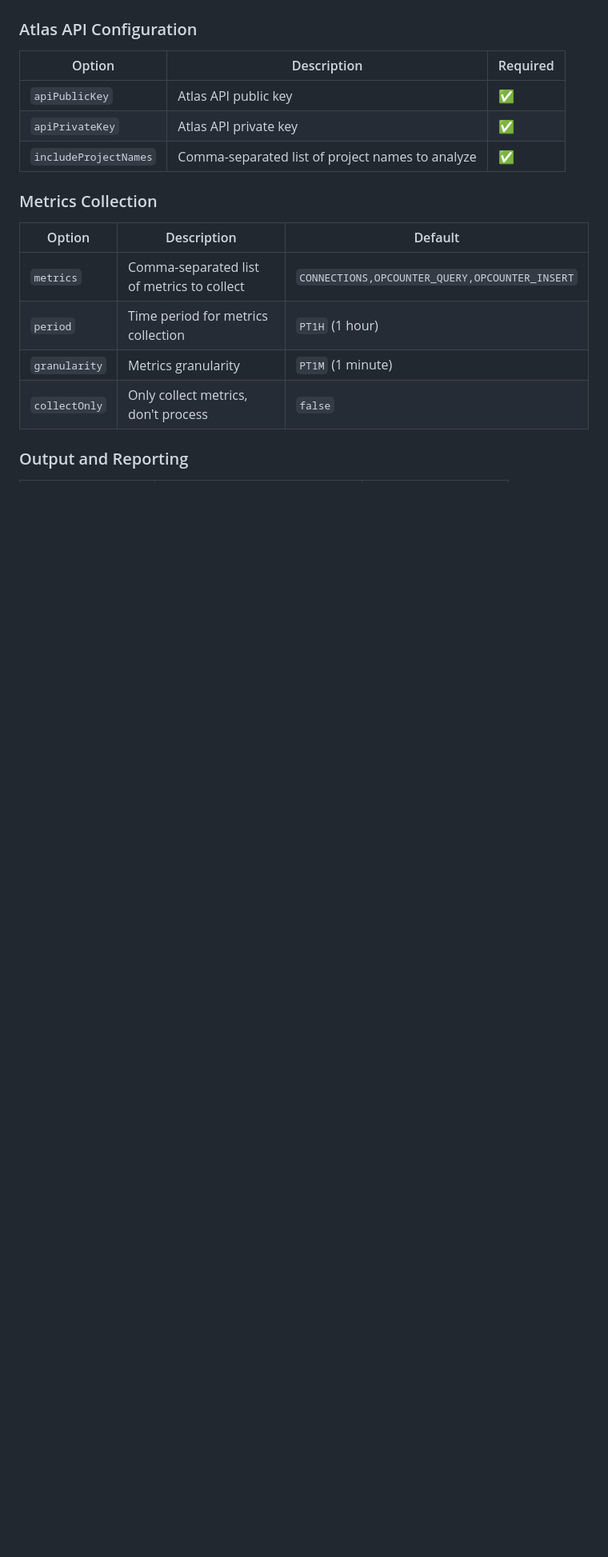
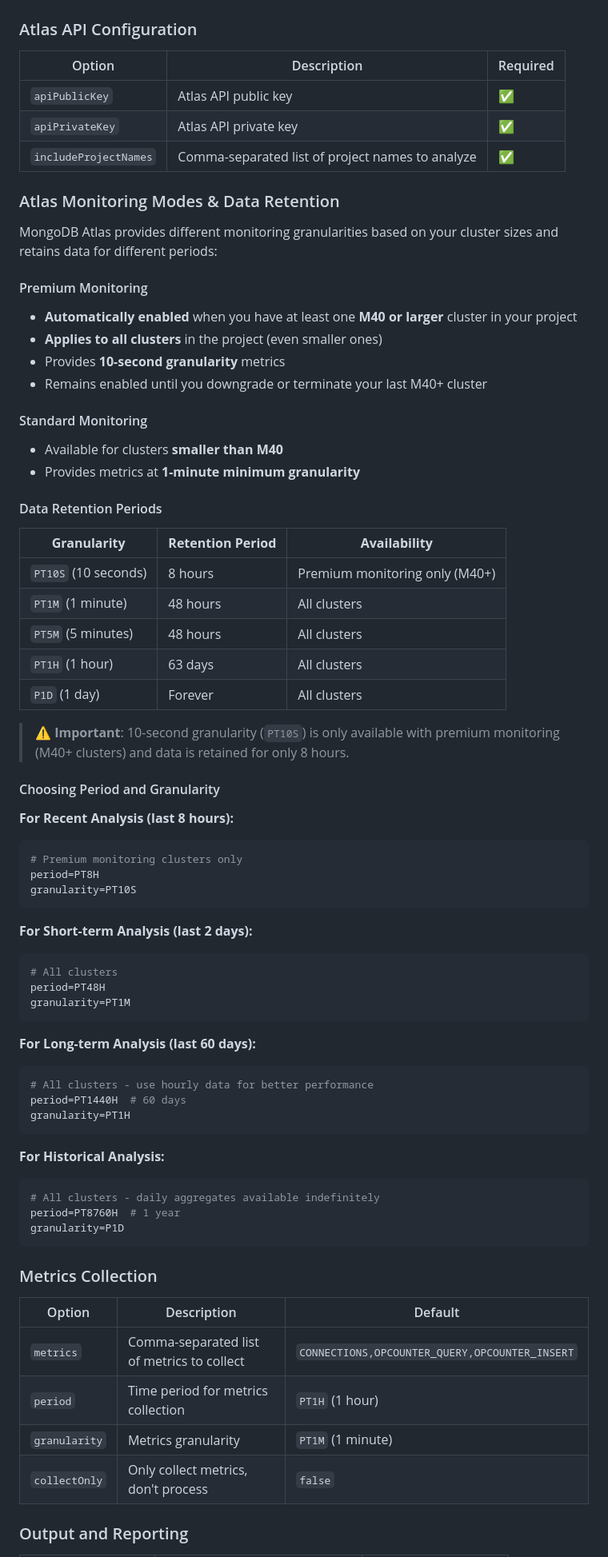
Before and after one commit to mhelmstetter/atlas-api-client, a Markdown page: README.md, the part around one of its changes. Shown at 80% size. Rendered like a GitHub page; blank space fills up the shorter version.

````diff
--- a/README.md
+++ b/README.md
@@ -83,6 +163,62 @@ java -jar bin/AtlasClient.jar \
 | `apiPublicKey` | Atlas API public key | ✅ |
 | `apiPrivateKey` | Atlas API private key | ✅ |
 | `includeProjectNames` | Comma-separated list of project names to analyze | ✅ |
+
+### Atlas Monitoring Modes & Data Retention
+
+MongoDB Atlas provides different monitoring granularities based on your cluster sizes and retains data for different periods:
+
+#### Premium Monitoring
+- **Automatically enabled** when you have at least one **M40 or larger** cluster in your project
+- **Applies to all clusters** in the project (even smaller ones)
+- Provides **10-second granularity** metrics
+- Remains enabled until you downgrade or terminate your last M40+ cluster
+
+#### Standard Monitoring
+- Available for clusters **smaller than M40**
+- Provides metrics at **1-minute minimum granularity**
+
+#### Data Retention Periods
+
+| **Granularity** | **Retention Period** | **Availability** |
+|-----------------|---------------------|------------------|
+| `PT10S` (10 seconds) | 8 hours | Premium monitoring only (M40+) |
+| `PT1M` (1 minute) | 48 hours | All clusters |
+| `PT5M` (5 minutes) | 48 hours | All clusters |
+| `PT1H` (1 hour) | 63 days | All clusters |
+| `P1D` (1 day) | Forever | All clusters |
+
+> **⚠️ Important**: 10-second granularity (`PT10S`) is only available with premium monitoring (M40+ clusters) and data is retained for only 8 hours.
+
+#### Choosing Period and Granularity
+
+**For Recent Analysis (last 8 hours):**
+```properties
+# Premium monitoring clusters only
+period=PT8H
+granularity=PT10S
+```
+
+**For Short-term Analysis (last 2 days):**
+```properties
+# All clusters
+period=PT48H
+granularity=PT1M
+```
+
+**For Long-term Analysis (last 60 days):**
+```properties
+# All clusters - use hourly data for better performance
+period=PT1440H  # 60 days
+granularity=PT1H
+```
+
+**For Historical Analysis:**
+```properties
+# All clusters - daily aggregates available indefinitely
+period=PT8760H  # 1 year
+granularity=P1D
+```
 
 ### Metrics Collection
 
````
Also changed, not shown: other parts of README.md (+114 -3 lines).
